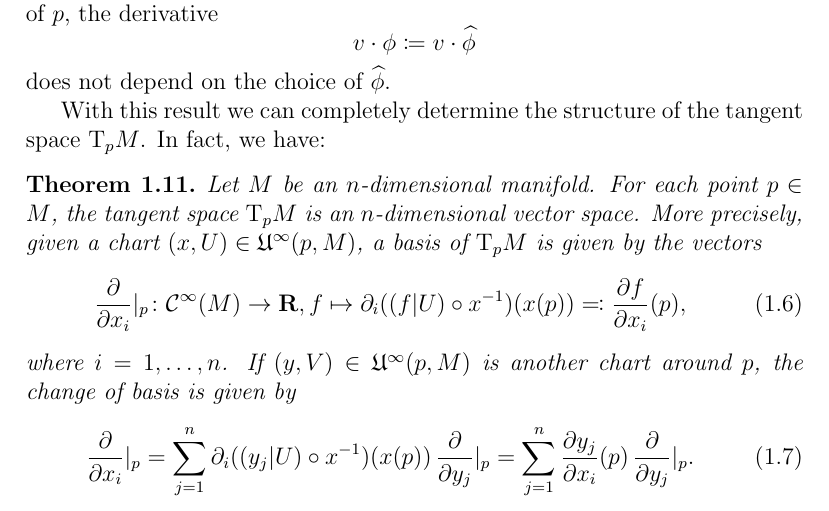
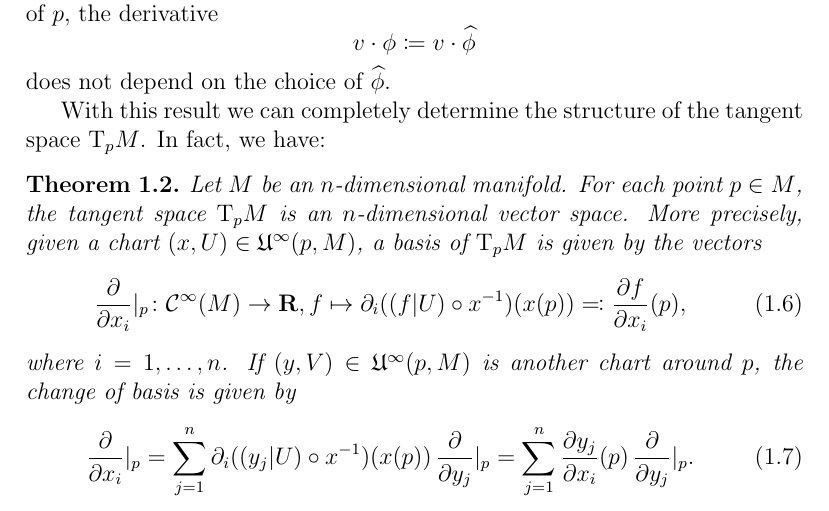
Before and after one commit to mnieper/gravity, a LaTeX document (gravity.tex, which reads preamble.tex): part of page 22 of 51, cut so that both start at the same text. Compiled offline with pdfLaTeX.

Commit message:
Merge branch 'timjb-master'; commit '01121e9' Reset theorem numbering Fixed one more mistake

```diff
--- a/preamble.tex
+++ b/preamble.tex
@@ -22,11 +22,11 @@
 
 \theoremstyle{plain}
 \newtheorem{thm}{Theorem}[chapter]
-\newtheorem{lem}[thm]{Lemma}
-\newtheorem{cor}[thm]{Corollary}
-\newtheorem{prop}[thm]{Proposition}
+\newtheorem{lem}{Lemma}[chapter]
+\newtheorem{cor}{Corollary}[chapter]
+\newtheorem{prop}{Proposition}[chapter]
 \theoremstyle{definition}
-\newtheorem{dfn}[thm]{Definition}
+\newtheorem{dfn}{Definition}[chapter]
 \newtheorem{xca}{Problem}[chapter]
 
 \newrefformat{prop}{Proposition \ref{#1}}
```
